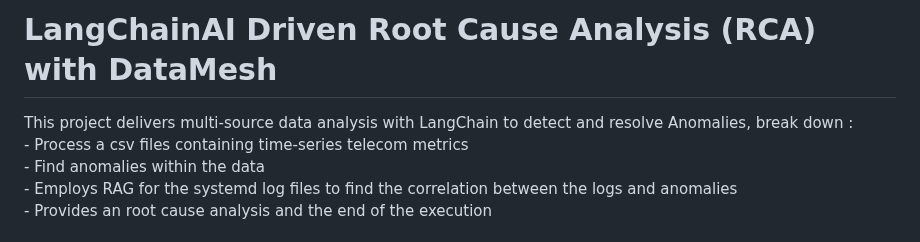
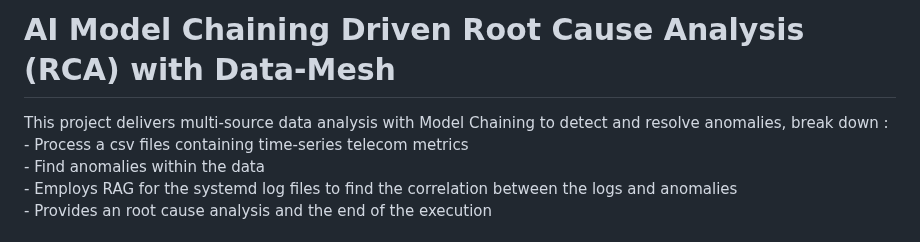
Before and after one commit to tme-osx/TME-AIX, a Markdown page: llm-rca/ReadMe.md, the part around the change. Rendered like a GitHub page.

```diff
--- a/llm-rca/ReadMe.md
+++ b/llm-rca/ReadMe.md
@@ -1,7 +1,7 @@
 
-# LangChainAI Driven Root Cause Analysis (RCA) with DataMesh <br>
+# AI Model Chaining Driven Root Cause Analysis (RCA) with Data-Mesh <br>
 
-This project delivers multi-source data analysis with LangChain to detect and resolve Anomalies, break down :<br>
+This project delivers multi-source data analysis with Model Chaining to detect and resolve anomalies, break down :<br>
      - Process a csv files containing time-series telecom metrics<br>
      - Find anomalies within the data<br>
      - Employs RAG for the systemd log files to find the correlation between the logs and anomalies<br>
```
